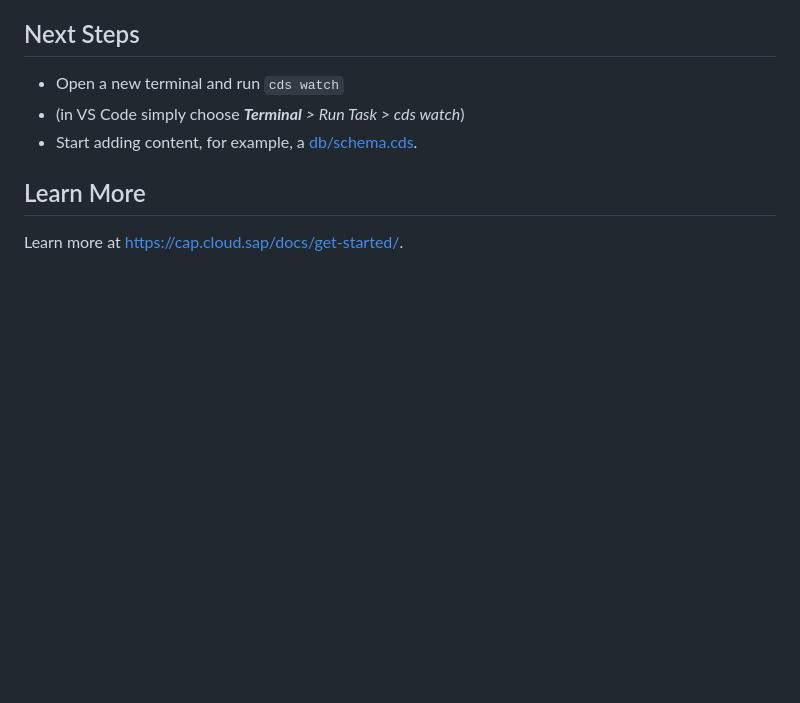
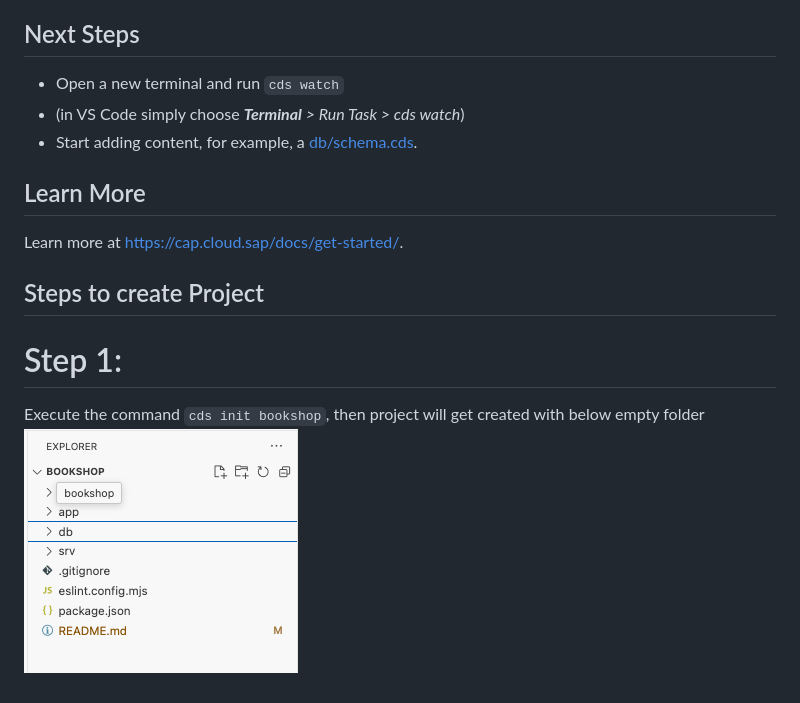
Before and after one commit to sksinha90/CAP_Learning, a Markdown page: bookshop/README.md, the part around the change. Rendered like a GitHub page; pictures changed too: bookshop/image.png (added); blank space fills up the shorter version.

```diff
--- a/bookshop/README.md
+++ b/bookshop/README.md
@@ -23,3 +23,9 @@ File or Folder | Purpose
 ## Learn More
 
 Learn more at https://cap.cloud.sap/docs/get-started/.
+
+## Steps to create Project
+
+# Step 1:
+Execute the command `cds init bookshop`, then project will get created with below empty folder
+![alt text](image.png)
```
